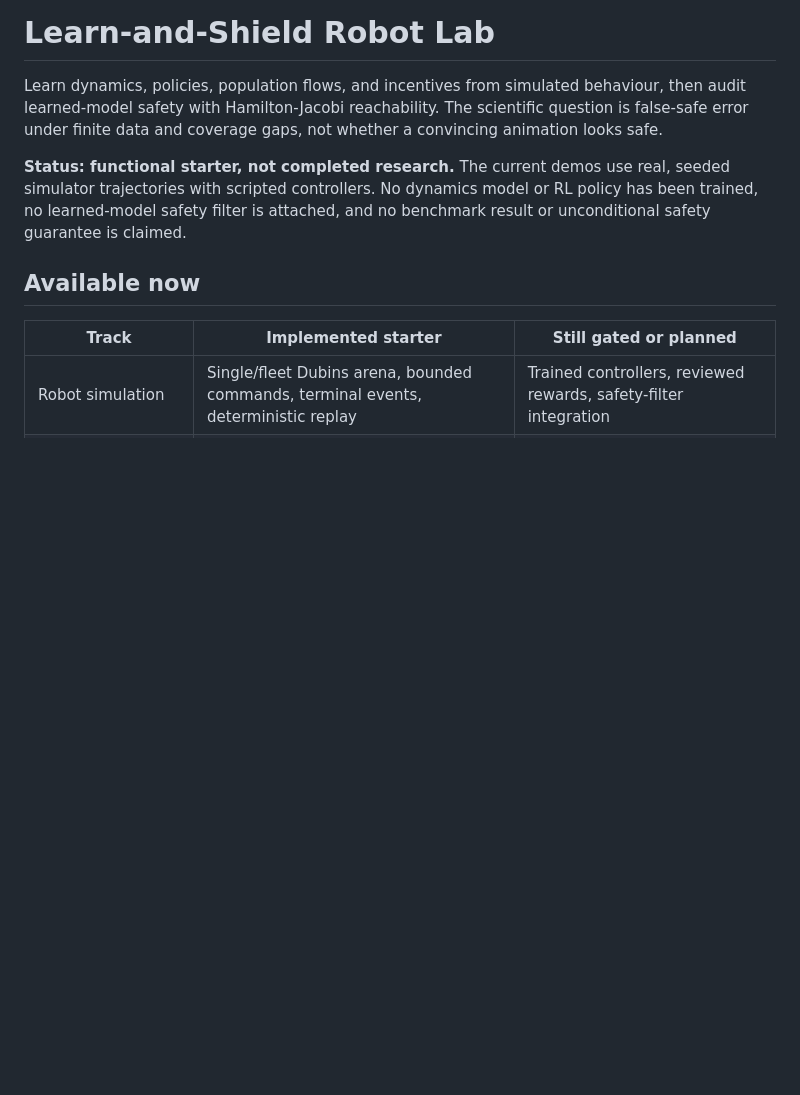
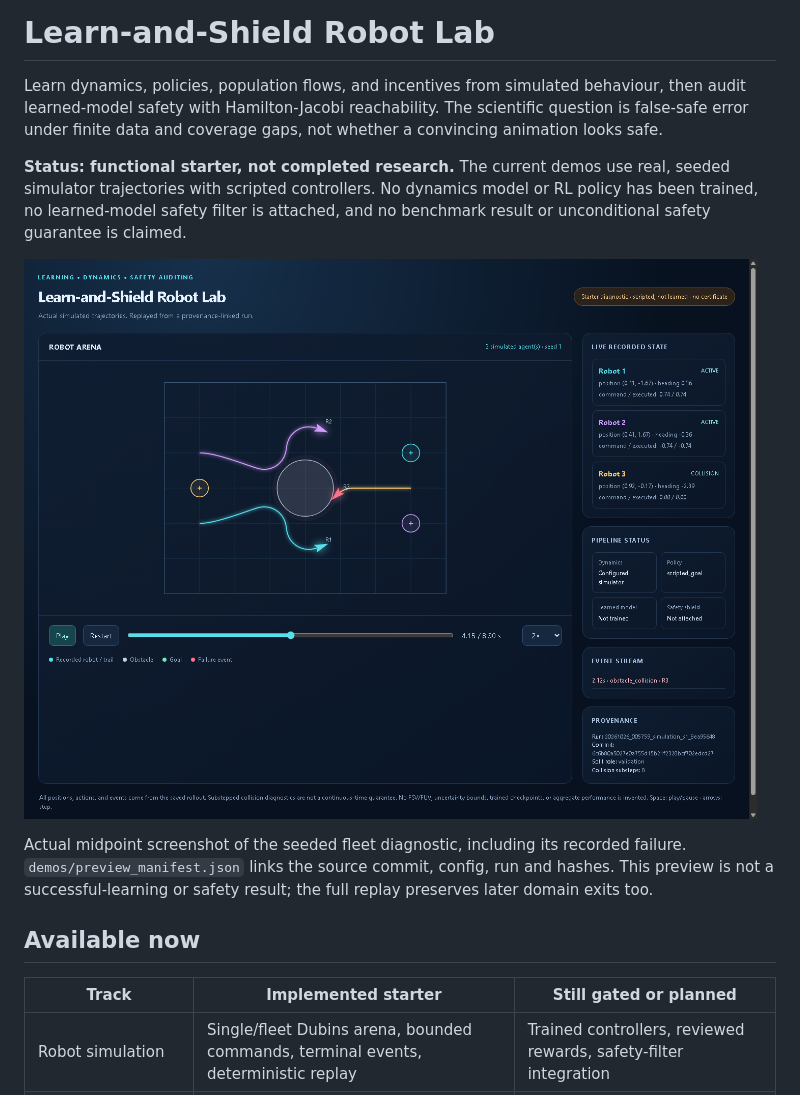
Before and after one commit to nisaral/falsesafe-bench, a Markdown page: README.md, the part around the change. GitHub-like rendering; pictures changed too: demos/preview.png (added); blank space fills up the shorter version.

Commit message:
Publish verified replay preview and clarify Dubins grid interface

```diff
--- a/README.md
+++ b/README.md
@@ -3,6 +3,10 @@
 Learn dynamics, policies, population flows, and incentives from simulated behaviour, then audit learned-model safety with Hamilton-Jacobi reachability. The scientific question is false-safe error under finite data and coverage gaps, not whether a convincing animation looks safe.
 
 **Status: functional starter, not completed research.** The current demos use real, seeded simulator trajectories with scripted controllers. No dynamics model or RL policy has been trained, no learned-model safety filter is attached, and no benchmark result or unconditional safety guarantee is claimed.
+
+![Recorded scripted fleet replay with a visible collision; not learned or certified](demos/preview.png)
+
+Actual midpoint screenshot of the seeded fleet diagnostic, including its recorded failure. `demos/preview_manifest.json` links the source commit, config, run and hashes. This preview is not a successful-learning or safety result; the full replay preserves later domain exits too.
 
 ## Available now
 
```
Also changed, not shown: 3 other files.
